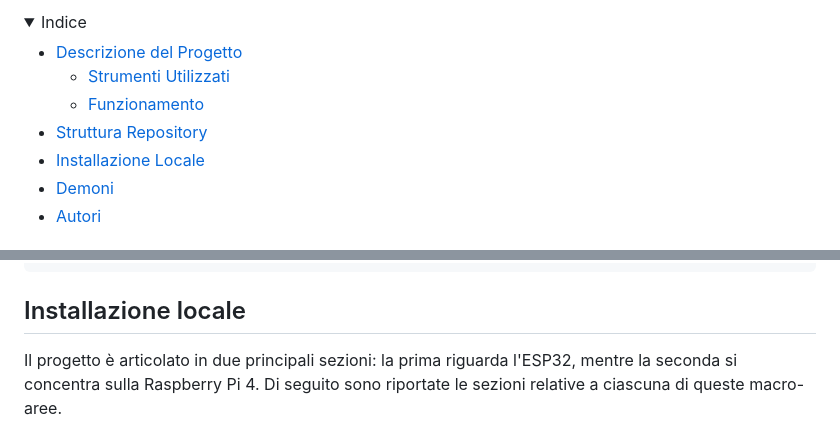
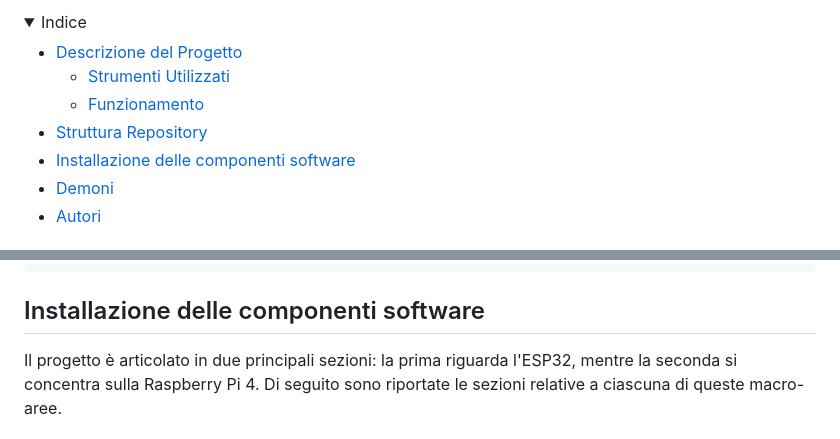
Before and after one commit to andreaseraf12/project_sod, a Markdown page: README.md, 2 parts joined by grey strips. Drawn GitHub-style; folded sections open.

````diff
--- a/README.md
+++ b/README.md
@@ -9,7 +9,7 @@ Progetto didattico del corso di Sistemi Operativi Dedicati di laurea magistrale
     - [Strumenti Utilizzati](#strumenti-utilizzati)
     - [Funzionamento](#funzionamento)
   - [Struttura Repository](#struttura-repository)
-  - [Installazione Locale](#installazione-locale)
+  - [Installazione delle componenti software](#installazione-delle-componenti-software)
   - [Demoni](#demoni)
   - [Autori](#autori)
 </details>
@@ -105,7 +105,7 @@ Ad ogni modo, il primo passaggio consiste nel collegare i vari dispositivi sulla
 └─ Traccia_Progetto.pdf
 ```
 
-## Installazione locale
+## Installazione delle componenti software
 Il progetto è articolato in due principali sezioni: la prima riguarda l'ESP32, mentre la seconda si concentra sulla Raspberry Pi 4. Di seguito sono riportate le sezioni relative a ciascuna di queste macro-aree.
 
 ### ESP32
````
